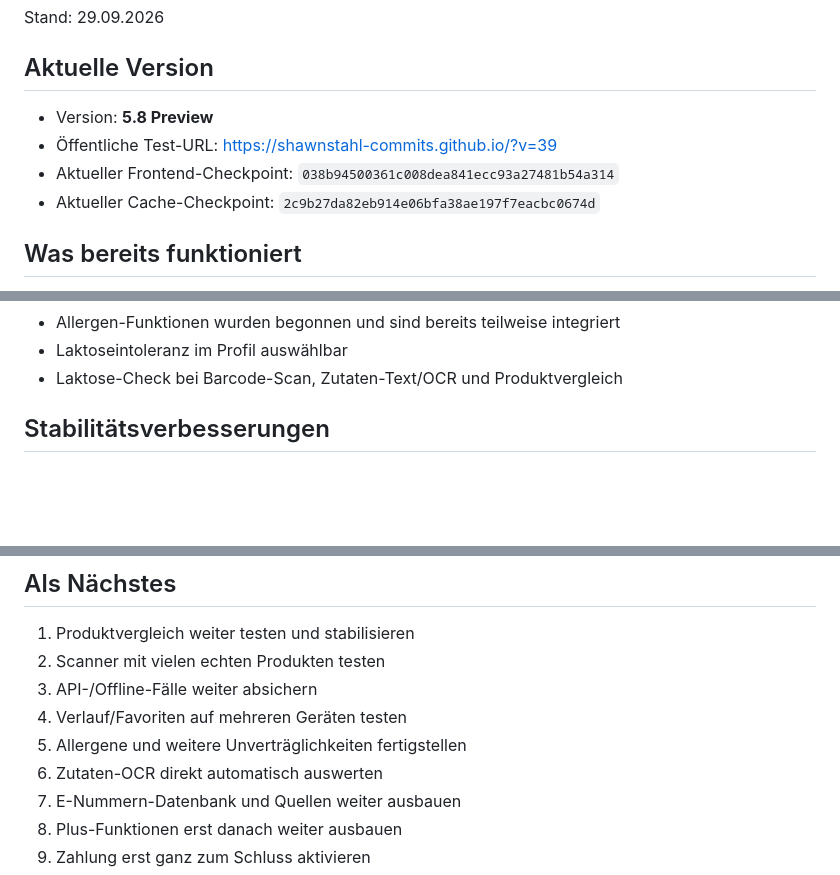
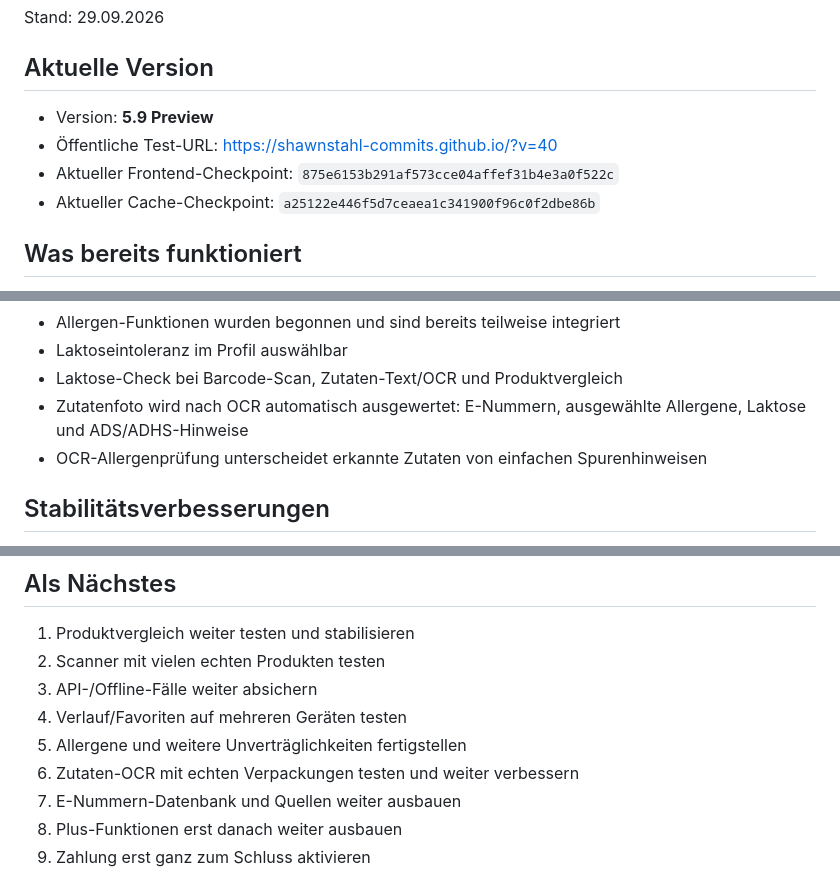
Before and after one commit to shawnstahl-commits/shawnstahl-commits.github.io, a Markdown page: PROJECT_STATUS.md, 3 parts joined by grey strips. Drawn GitHub-style; blank space fills up the shorter version.

Commit message:
Update checkpoint for automatic ingredient photo evaluation

```diff
--- a/PROJECT_STATUS.md
+++ b/PROJECT_STATUS.md
@@ -3,10 +3,10 @@
 Stand: 29.09.2026
 
 ## Aktuelle Version
-- Version: **5.8 Preview**
-- Öffentliche Test-URL: https://shawnstahl-commits.github.io/?v=39
-- Aktueller Frontend-Checkpoint: `038b94500361c008dea841ecc93a27481b54a314`
-- Aktueller Cache-Checkpoint: `2c9b27da82eb914e06bfa38ae197f7eacbc0674d`
+- Version: **5.9 Preview**
+- Öffentliche Test-URL: https://shawnstahl-commits.github.io/?v=40
+- Aktueller Frontend-Checkpoint: `875e6153b291af573cce04affef31b4e3a0f522c`
+- Aktueller Cache-Checkpoint: `a25122e446f5d7ceaea1c341900f96c0f2dbe86b`
 
 ## Was bereits funktioniert
 - Barcode-Scan per Kamera
@@ -27,6 +27,8 @@ Stand: 29.09.2026
 - Allergen-Funktionen wurden begonnen und sind bereits teilweise integriert
 - Laktoseintoleranz im Profil auswählbar
 - Laktose-Check bei Barcode-Scan, Zutaten-Text/OCR und Produktvergleich
+- Zutatenfoto wird nach OCR automatisch ausgewertet: E-Nummern, ausgewählte Allergene, Laktose und ADS/ADHS-Hinweise
+- OCR-Allergenprüfung unterscheidet erkannte Zutaten von einfachen Spurenhinweisen
 
 ## Stabilitätsverbesserungen
 - Scanner-Start/Stop-Rennen reduziert
@@ -58,7 +61,7 @@ Stand: 29.09.2026
 3. API-/Offline-Fälle weiter absichern
 4. Verlauf/Favoriten auf mehreren Geräten testen
 5. Allergene und weitere Unverträglichkeiten fertigstellen
-6. Zutaten-OCR direkt automatisch auswerten
+6. Zutaten-OCR mit echten Verpackungen testen und weiter verbessern
 7. E-Nummern-Datenbank und Quellen weiter ausbauen
 8. Plus-Funktionen erst danach weiter ausbauen
 9. Zahlung erst ganz zum Schluss aktivieren
```
Also changed, not shown: other parts of PROJECT_STATUS.md (+1 -0 lines).
